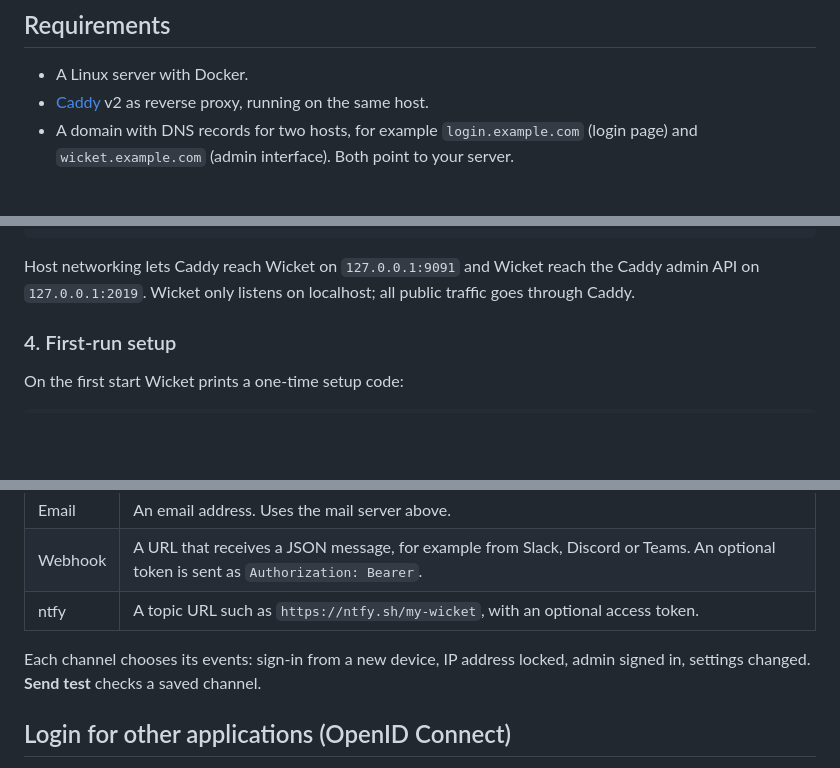
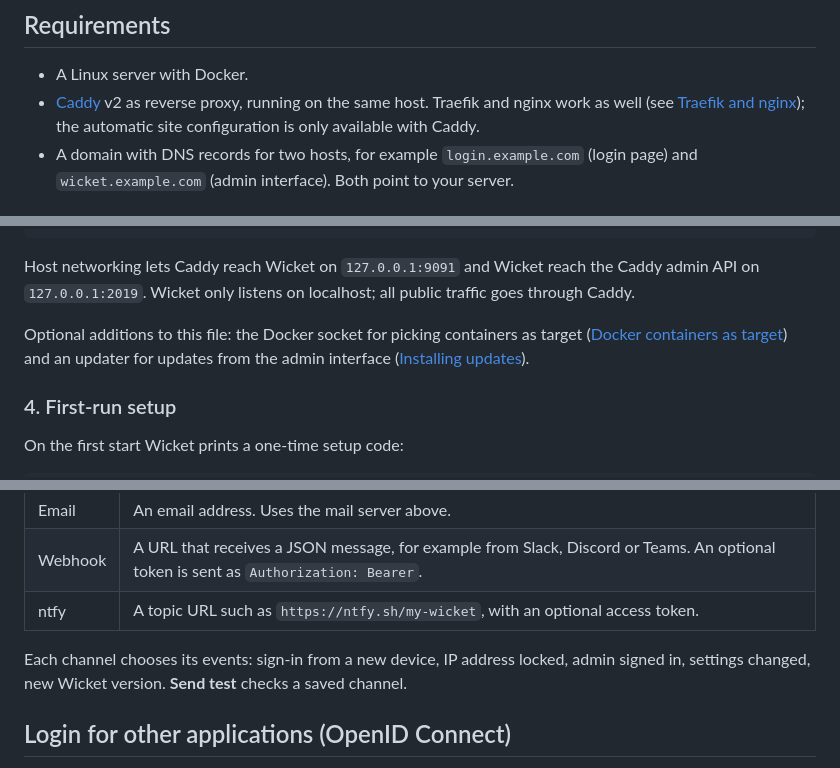
Before and after one commit to johanneshehl/Wicket, a Markdown page: README.md, 3 parts joined by grey strips. GitHub-like rendering; blank space fills up the shorter version.

```diff
--- a/README.md
+++ b/README.md
@@ -88,7 +91,8 @@ Browser ──> Caddy ──(forward_auth)──> Wicket  /verify
 ## Requirements
 
 - A Linux server with Docker.
-- [Caddy](https://caddyserver.com) v2 as reverse proxy, running on the same host.
+- [Caddy](https://caddyserver.com) v2 as reverse proxy, running on the same host. Traefik and nginx work as well
+  (see [Traefik and nginx](#traefik-and-nginx)); the automatic site configuration is only available with Caddy.
 - A domain with DNS records for two hosts, for example `login.example.com` (login page) and
   `wicket.example.com` (admin interface). Both point to your server.
 
@@ -157,6 +161,10 @@ docker compose up -d
 
 Host networking lets Caddy reach Wicket on `127.0.0.1:9091` and Wicket reach the Caddy admin API on
 `127.0.0.1:2019`. Wicket only listens on localhost; all public traffic goes through Caddy.
+
+Optional additions to this file: the Docker socket for picking containers as target
+([Docker containers as target](#docker-containers-as-target)) and an updater for updates from the admin interface
+([Installing updates](#installing-updates)).
 
 ### 4. First-run setup
 
@@ -300,7 +308,8 @@ Under **Settings > Notifications** you add channels:
 | Webhook | A URL that receives a JSON message, for example from Slack, Discord or Teams. An optional token is sent as `Authorization: Bearer`. |
 | ntfy | A topic URL such as `https://ntfy.sh/my-wicket`, with an optional access token. |
 
-Each channel chooses its events: sign-in from a new device, IP address locked, admin signed in, settings changed.
+Each channel chooses its events: sign-in from a new device, IP address locked, admin signed in, settings changed,
+new Wicket version.
 **Send test** checks a saved channel.
 
 ## Login for other applications (OpenID Connect)
```
Also changed, not shown: other parts of README.md (+89 -7 lines).
